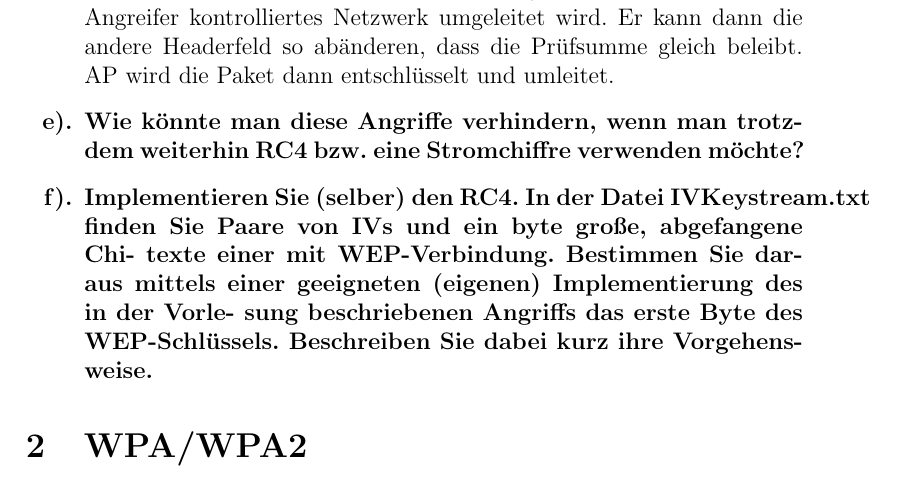
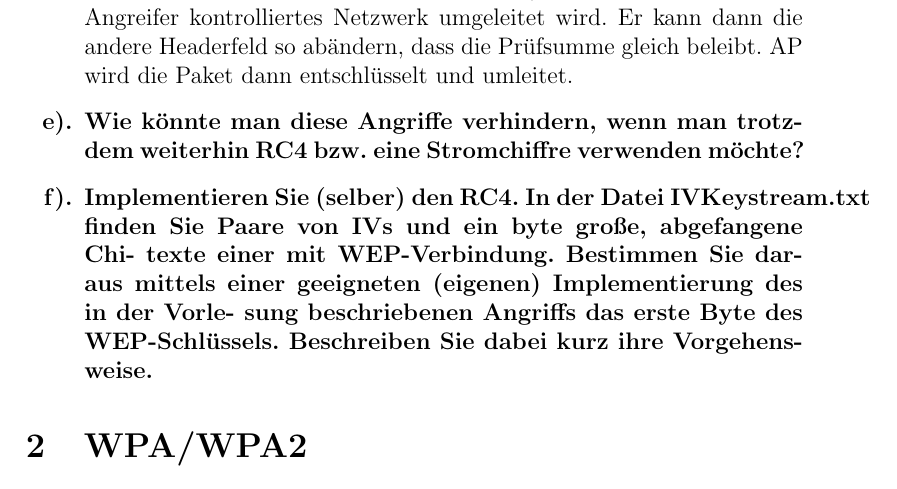
Before and after one commit to leo-mao/Angriffszenarien-und-Gegenma-nahmen-SS18, a LaTeX problem sheet (AuG_Doku/AuG_Uebung1.tex): part of page 4 of 6, cut so that both start at the same text. Compiled offline with pdfLaTeX.

Commit message:
txs auto checkin

```diff
--- a/AuG_Doku/AuG_Uebung1.tex
+++ b/AuG_Doku/AuG_Uebung1.tex
@@ -129,7 +129,7 @@
 		Ein Angreifer kann eine beliebige Nachricht wählen, die CRC-Prüfsumme dazu bilden,
 		das Ganze mit dem bekannten Schlüsselstrom XOR-verknüpfen, und den passenden
 		IV dahinter anfügen.
-		Ein Angreifer kann auch gezielt die Bits der IP-Zieladresse so abändern, dass das Paket in ein vom Angreifer kontrolliertes Netzwerk umgeleitet wird. Er kann dann die andere Headerfeld so abänderen, dass die Prüfsumme gleich beleibt. AP wird die Paket dann entschlüsselt und umleitet.
+		Ein Angreifer kann auch gezielt die Bits der IP-Zieladresse so abändern, dass das Paket in ein vom Angreifer kontrolliertes Netzwerk umgeleitet wird. Er kann dann die andere Headerfeld so abändern, dass die Prüfsumme gleich beleibt. AP wird die Paket dann entschlüsselt und umleitet.
 		\end{answer}
 		\item  Wie könnte man diese Angriffe verhindern, wenn man trotzdem weiterhin RC4 bzw. eine
 		Stromchiffre verwenden möchte?
```
